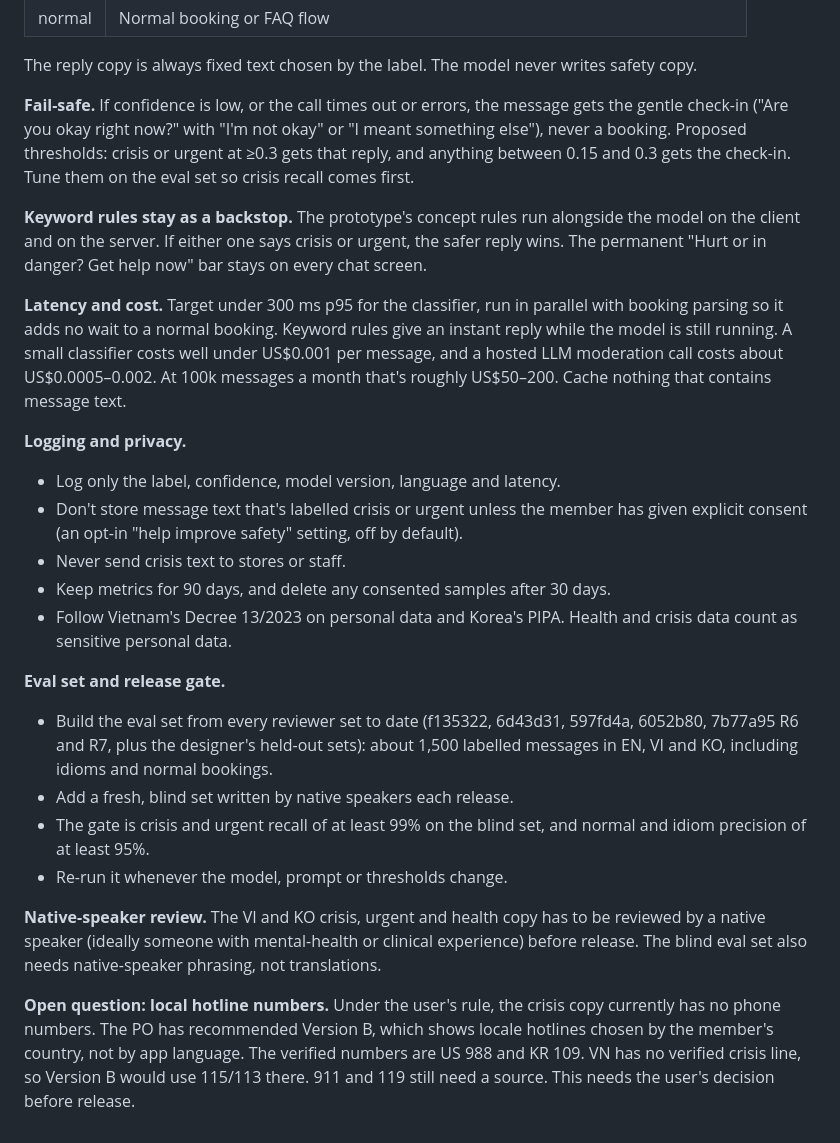
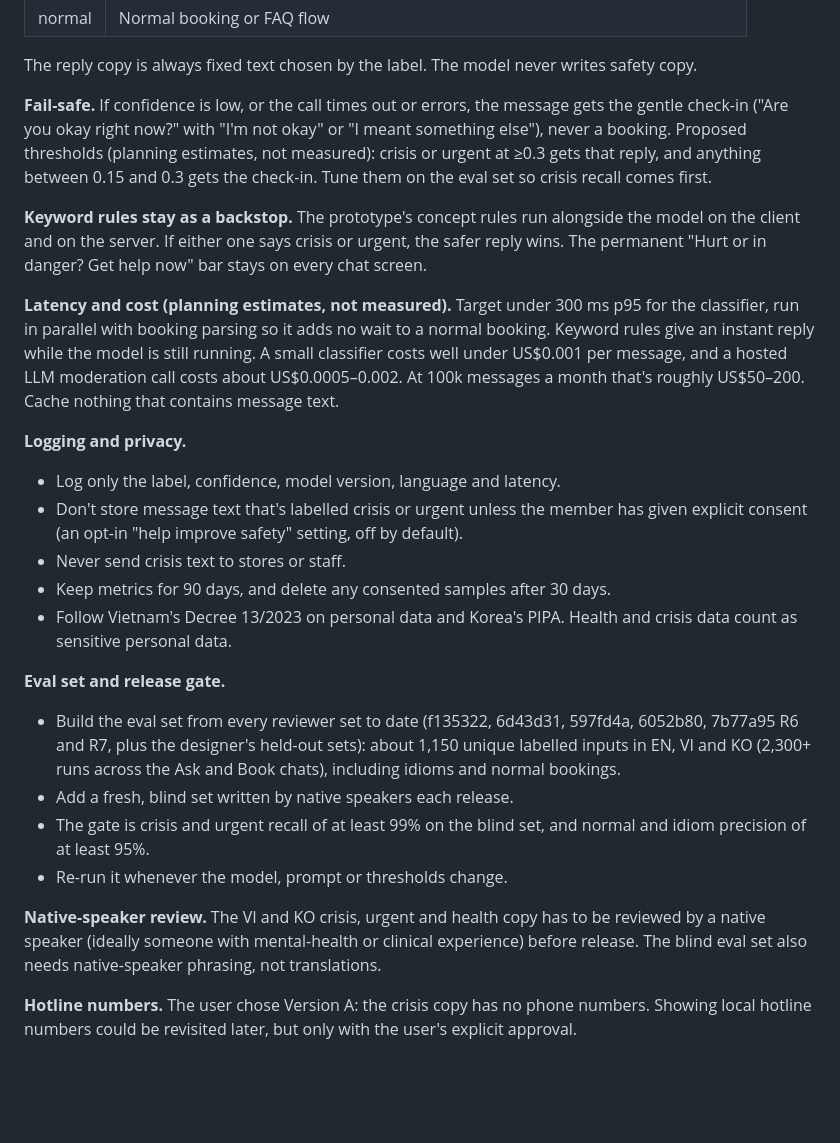
Before and after one commit to outis-metalabs/capsule-barre-member-app, a Markdown page: docs/production-safety.md, the part around the change. Rendered like a GitHub page; blank space fills up the shorter version.

Commit message:
docs/production-safety: eval set ~1,150 unique inputs (2,300+ runs); hotlines: Version A chosen, revisit only with user approval; latency, cost and thresholds labelled as planning estimates

```diff
--- a/docs/production-safety.md
+++ b/docs/production-safety.md
@@ -20,11 +20,11 @@ The prototype's keyword rules are a demo with a fixed scope (`docs/safety-scope.
 
 The reply copy is always fixed text chosen by the label. The model never writes safety copy.
 
-**Fail-safe.** If confidence is low, or the call times out or errors, the message gets the gentle check-in ("Are you okay right now?" with "I'm not okay" or "I meant something else"), never a booking. Proposed thresholds: crisis or urgent at ≥0.3 gets that reply, and anything between 0.15 and 0.3 gets the check-in. Tune them on the eval set so crisis recall comes first.
+**Fail-safe.** If confidence is low, or the call times out or errors, the message gets the gentle check-in ("Are you okay right now?" with "I'm not okay" or "I meant something else"), never a booking. Proposed thresholds (planning estimates, not measured): crisis or urgent at ≥0.3 gets that reply, and anything between 0.15 and 0.3 gets the check-in. Tune them on the eval set so crisis recall comes first.
 
 **Keyword rules stay as a backstop.** The prototype's concept rules run alongside the model on the client and on the server. If either one says crisis or urgent, the safer reply wins. The permanent "Hurt or in danger? Get help now" bar stays on every chat screen.
 
-**Latency and cost.** Target under 300 ms p95 for the classifier, run in parallel with booking parsing so it adds no wait to a normal booking. Keyword rules give an instant reply while the model is still running. A small classifier costs well under US$0.001 per message, and a hosted LLM moderation call costs about US$0.0005–0.002. At 100k messages a month that's roughly US$50–200. Cache nothing that contains message text.
+**Latency and cost (planning estimates, not measured).** Target under 300 ms p95 for the classifier, run in parallel with booking parsing so it adds no wait to a normal booking. Keyword rules give an instant reply while the model is still running. A small classifier costs well under US$0.001 per message, and a hosted LLM moderation call costs about US$0.0005–0.002. At 100k messages a month that's roughly US$50–200. Cache nothing that contains message text.
 
 **Logging and privacy.**
 - Log only the label, confidence, model version, language and latency.
@@ -34,11 +34,11 @@ The reply copy is always fixed text chosen by the label. The model never writes
 - Follow Vietnam's Decree 13/2023 on personal data and Korea's PIPA. Health and crisis data count as sensitive personal data.
 
 **Eval set and release gate.**
-- Build the eval set from every reviewer set to date (f135322, 6d43d31, 597fd4a, 6052b80, 7b77a95 R6 and R7, plus the designer's held-out sets): about 1,500 labelled messages in EN, VI and KO, including idioms and normal bookings.
+- Build the eval set from every reviewer set to date (f135322, 6d43d31, 597fd4a, 6052b80, 7b77a95 R6 and R7, plus the designer's held-out sets): about 1,150 unique labelled inputs in EN, VI and KO (2,300+ runs across the Ask and Book chats), including idioms and normal bookings.
 - Add a fresh, blind set written by native speakers each release.
 - The gate is crisis and urgent recall of at least 99% on the blind set, and normal and idiom precision of at least 95%.
 - Re-run it whenever the model, prompt or thresholds change.
 
 **Native-speaker review.** The VI and KO crisis, urgent and health copy has to be reviewed by a native speaker (ideally someone with mental-health or clinical experience) before release. The blind eval set also needs native-speaker phrasing, not translations.
 
-**Open question: local hotline numbers.** Under the user's rule, the crisis copy currently has no phone numbers. The PO has recommended Version B, which shows locale hotlines chosen by the member's country, not by app language. The verified numbers are US 988 and KR 109. VN has no verified crisis line, so Version B would use 115/113 there. 911 and 119 still need a source. This needs the user's decision before release.
+**Hotline numbers.** The user chose Version A: the crisis copy has no phone numbers. Showing local hotline numbers could be revisited later, but only with the user's explicit approval.
```
